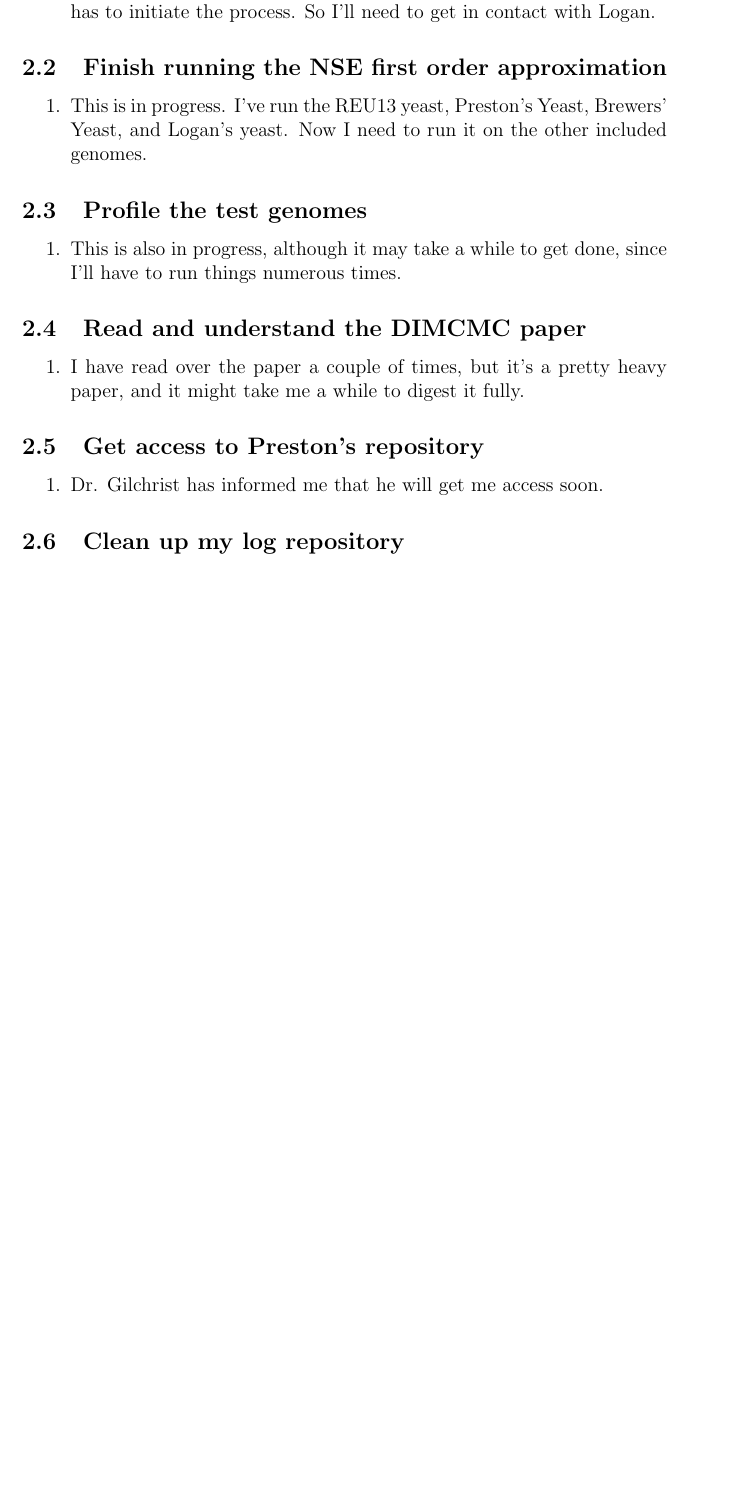
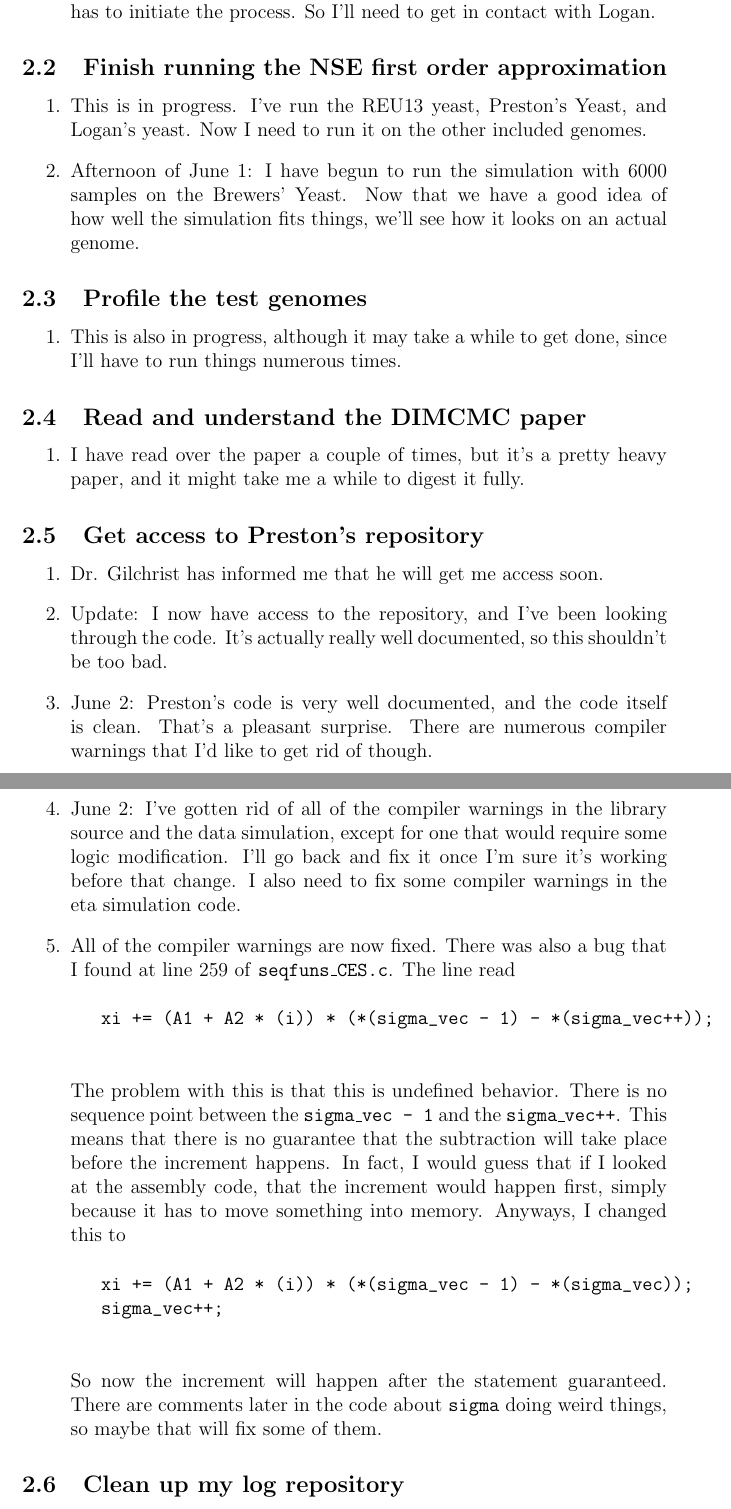
Before and after one commit to jeremyrogers/EEB, a LaTeX document (Source/June.tex): part of page 2 of 2 before the commit and two parts of pages 2 and 3 of 3 after it, the two joined at a grey line, cut so that both start at the same text, the shorter picture padded with empty space. Compiled offline with pdfLaTeX.

Commit message:
June 3 morning update

```diff
--- a/Source/June.tex
+++ b/Source/June.tex
@@ -29,7 +29,8 @@
 
 	\subsection{Finish running the NSE first order approximation}
 	\begin{enumerate}
-	\item This is in progress. I've run the REU13 yeast, Preston's Yeast, Brewers' Yeast, and Logan's yeast. Now I need to run it on the other included genomes.
+	\item This is in progress. I've run the REU13 yeast, Preston's Yeast, and Logan's yeast. Now I need to run it on the other included genomes.
+	\item Afternoon of June 1: I have begun to run the simulation with 6000 samples on the Brewers' Yeast. Now that we have a good idea of how well the simulation fits things, we'll see how it looks on an actual genome.
 	\end{enumerate}
 
 	\subsection{Profile the test genomes}
@@ -45,6 +46,19 @@
 	\subsection{Get access to Preston's repository}
 	\begin{enumerate}
 		\item Dr. Gilchrist has informed me that he will get me access soon.
+		\item Update: I now have access to the repository, and I've been looking through the code. It's actually really well documented, so this shouldn't be too bad.
+		\item June 2: Preston's code is very well documented, and the code itself is clean. That's a pleasant surprise. There are numerous compiler warnings that I'd like to get rid of though.
+		\item June 2: I've gotten rid of all of the compiler warnings in the library source and the data simulation, except for one that would require some logic modification. I'll go back and fix it once I'm sure it's working before that change. I also need to fix some compiler warnings in the eta simulation code.
+		\item All of the compiler warnings are now fixed. There was also a bug that I found at line 259 of \texttt{seqfuns\_CES.c}. The line read
+		\begin{verbatim}
+			xi += (A1 + A2 * (i)) * (*(sigma_vec - 1) - *(sigma_vec++));
+		\end{verbatim}
+		The problem with this is that this is undefined behavior. There is no sequence point between the \texttt{sigma\_vec - 1} and the \texttt{sigma\_vec++}. This means that there is no guarantee that the subtraction will take place before the increment happens. In fact, I would guess that if I looked at the assembly code, that the increment would happen first, simply because it has to move something into memory. Anyways, I changed this to
+		\begin{verbatim}
+			xi += (A1 + A2 * (i)) * (*(sigma_vec - 1) - *(sigma_vec));
+			sigma_vec++;
+		\end{verbatim}
+		So now the increment will happen after the statement guaranteed. There are comments later in the code about \texttt{sigma} doing weird things, so maybe that will fix some of them.
 	\end{enumerate}
 
 	\subsection{Clean up my log repository}
```
Also changed, not shown: Logs/June.pdf, Source/June.tex (2 more changed lines).
